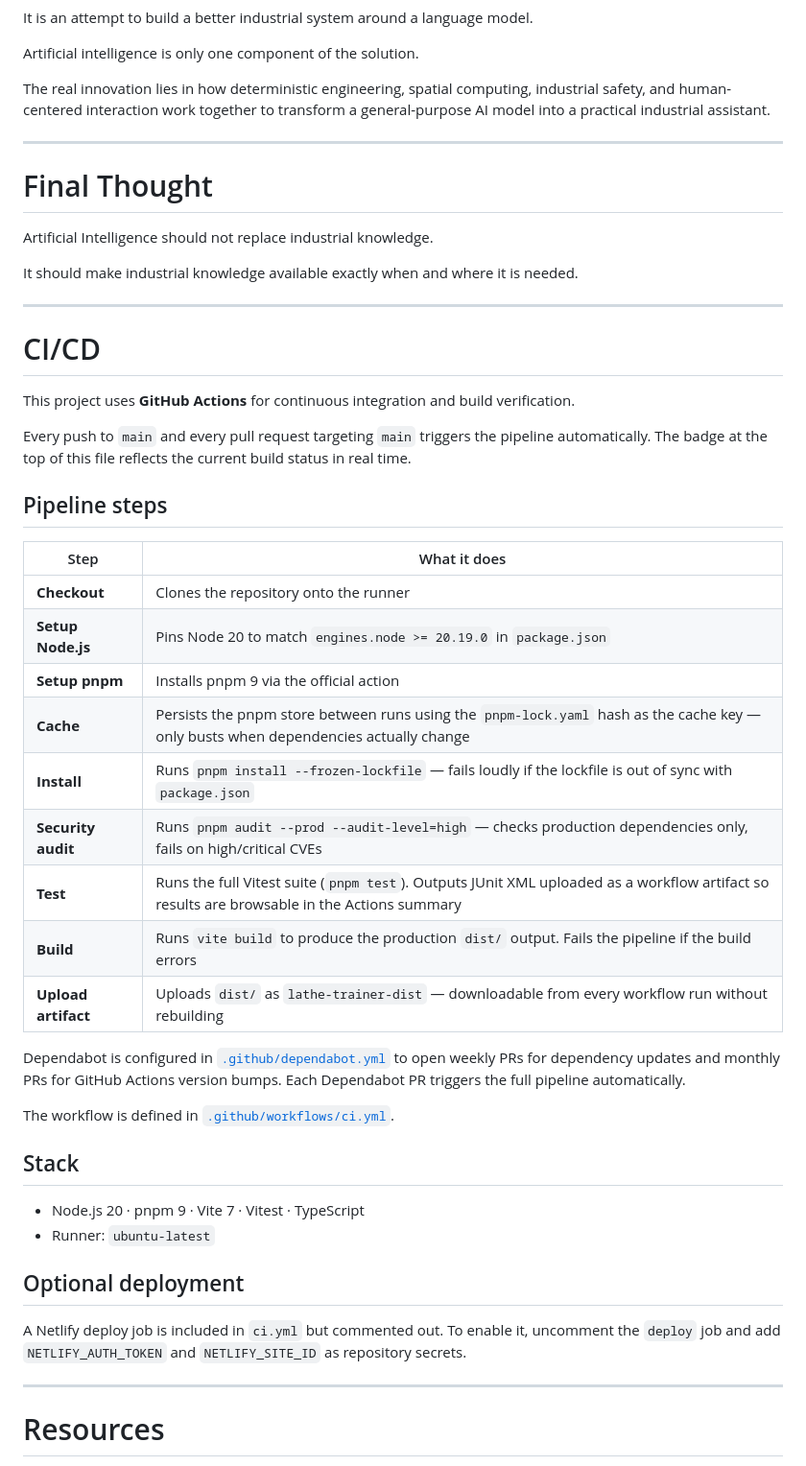
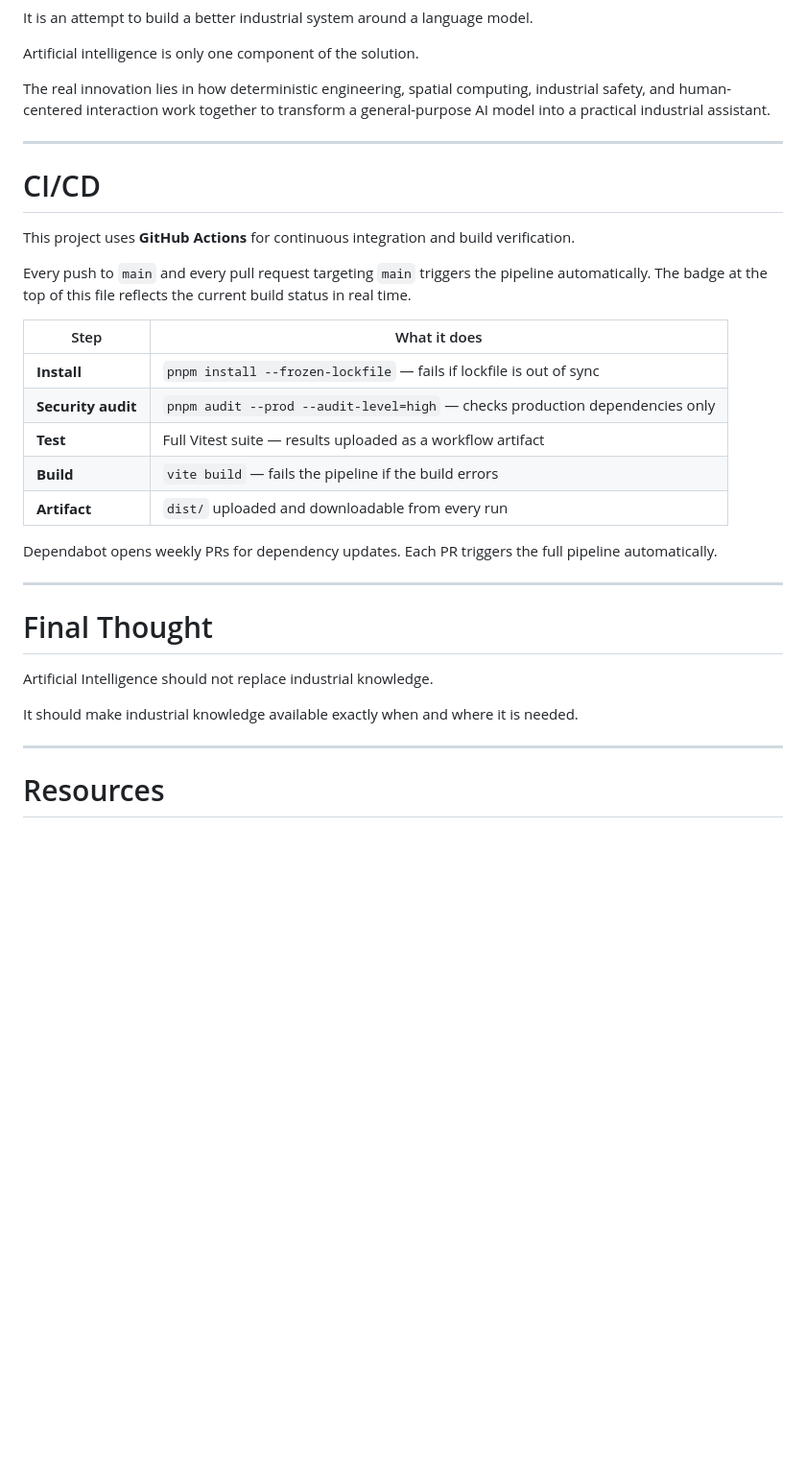
Before and after one commit to yaser55v/lathe-trainer, a Markdown page: README.md, the part around the change. Shown at 96% size. Rendered like a GitHub page; blank space fills up the shorter version.

Commit message:
docs: fix CI/CD section position before Final Thought

```diff
--- a/README.md
+++ b/README.md
@@ -523,6 +523,24 @@ The real innovation lies in how deterministic engineering, spatial computing, in
 
 ---
 
+# CI/CD
+
+This project uses **GitHub Actions** for continuous integration and build verification.
+
+Every push to `main` and every pull request targeting `main` triggers the pipeline automatically. The badge at the top of this file reflects the current build status in real time.
+
+| Step | What it does |
+|---|---|
+| **Install** | `pnpm install --frozen-lockfile` — fails if lockfile is out of sync |
+| **Security audit** | `pnpm audit --prod --audit-level=high` — checks production dependencies only |
+| **Test** | Full Vitest suite — results uploaded as a workflow artifact |
+| **Build** | `vite build` — fails the pipeline if the build errors |
+| **Artifact** | `dist/` uploaded and downloadable from every run |
+
+Dependabot opens weekly PRs for dependency updates. Each PR triggers the full pipeline automatically.
+
+---
+
 # Final Thought
 
 Artificial Intelligence should not replace industrial knowledge.
@@ -531,41 +549,6 @@ It should make industrial knowledge available exactly when and where it is neede
 
 ---
 
-# CI/CD
-
-This project uses **GitHub Actions** for continuous integration and build verification.
-
-Every push to `main` and every pull request targeting `main` triggers the pipeline automatically. The badge at the top of this file reflects the current build status in real time.
-
-## Pipeline steps
-
-| Step | What it does |
-|---|---|
-| **Checkout** | Clones the repository onto the runner |
-| **Setup Node.js** | Pins Node 20 to match `engines.node >= 20.19.0` in `package.json` |
-| **Setup pnpm** | Installs pnpm 9 via the official action |
-| **Cache** | Persists the pnpm store between runs using the `pnpm-lock.yaml` hash as the cache key — only busts when dependencies actually change |
-| **Install** | Runs `pnpm install --frozen-lockfile` — fails loudly if the lockfile is out of sync with `package.json` |
-| **Security audit** | Runs `pnpm audit --prod --audit-level=high` — checks production dependencies only, fails on high/critical CVEs |
-| **Test** | Runs the full Vitest suite (`pnpm test`). Outputs JUnit XML uploaded as a workflow artifact so results are browsable in the Actions summary |
-| **Build** | Runs `vite build` to produce the production `dist/` output. Fails the pipeline if the build errors |
-| **Upload artifact** | Uploads `dist/` as `lathe-trainer-dist` — downloadable from every workflow run without rebuilding |
-
-Dependabot is configured in [`.github/dependabot.yml`](./.github/dependabot.yml) to open weekly PRs for dependency updates and monthly PRs for GitHub Actions version bumps. Each Dependabot PR triggers the full pipeline automatically.
-
-The workflow is defined in [`.github/workflows/ci.yml`](./.github/workflows/ci.yml).
-
-## Stack
-
-- Node.js 20 · pnpm 9 · Vite 7 · Vitest · TypeScript
-- Runner: `ubuntu-latest`
-
-## Optional deployment
-
-A Netlify deploy job is included in `ci.yml` but commented out. To enable it, uncomment the `deploy` job and add `NETLIFY_AUTH_TOKEN` and `NETLIFY_SITE_ID` as repository secrets.
-
----
-
 # Resources
 
 - **CNC Machine Model** — [Universal Turning Center (CGTrader)](https://www.cgtrader.com/free-3d-models/aircraft/commercial-aircraft/cnc-lathe-universal-turning-center-0751c817-2899-4308-92d0-5e49db7ffd36)
```
